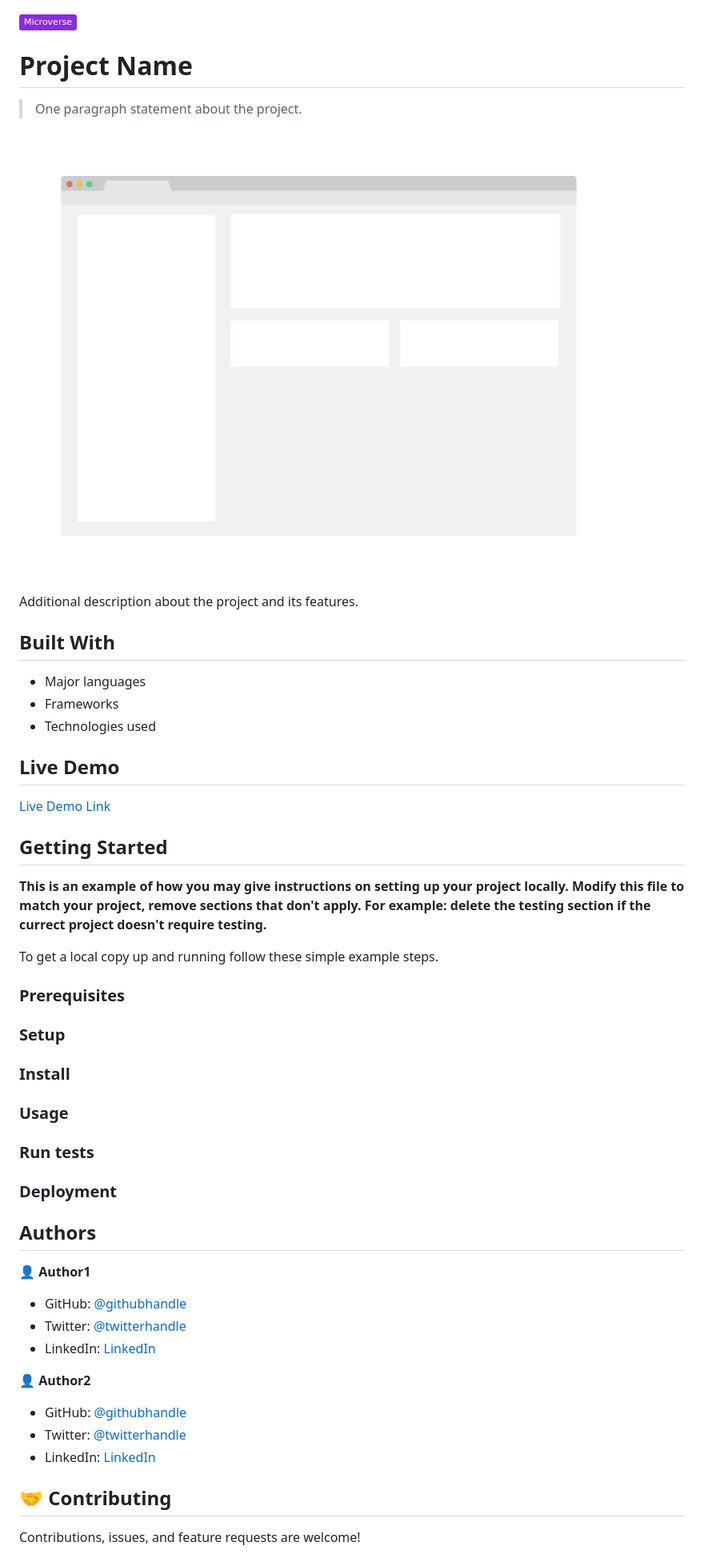
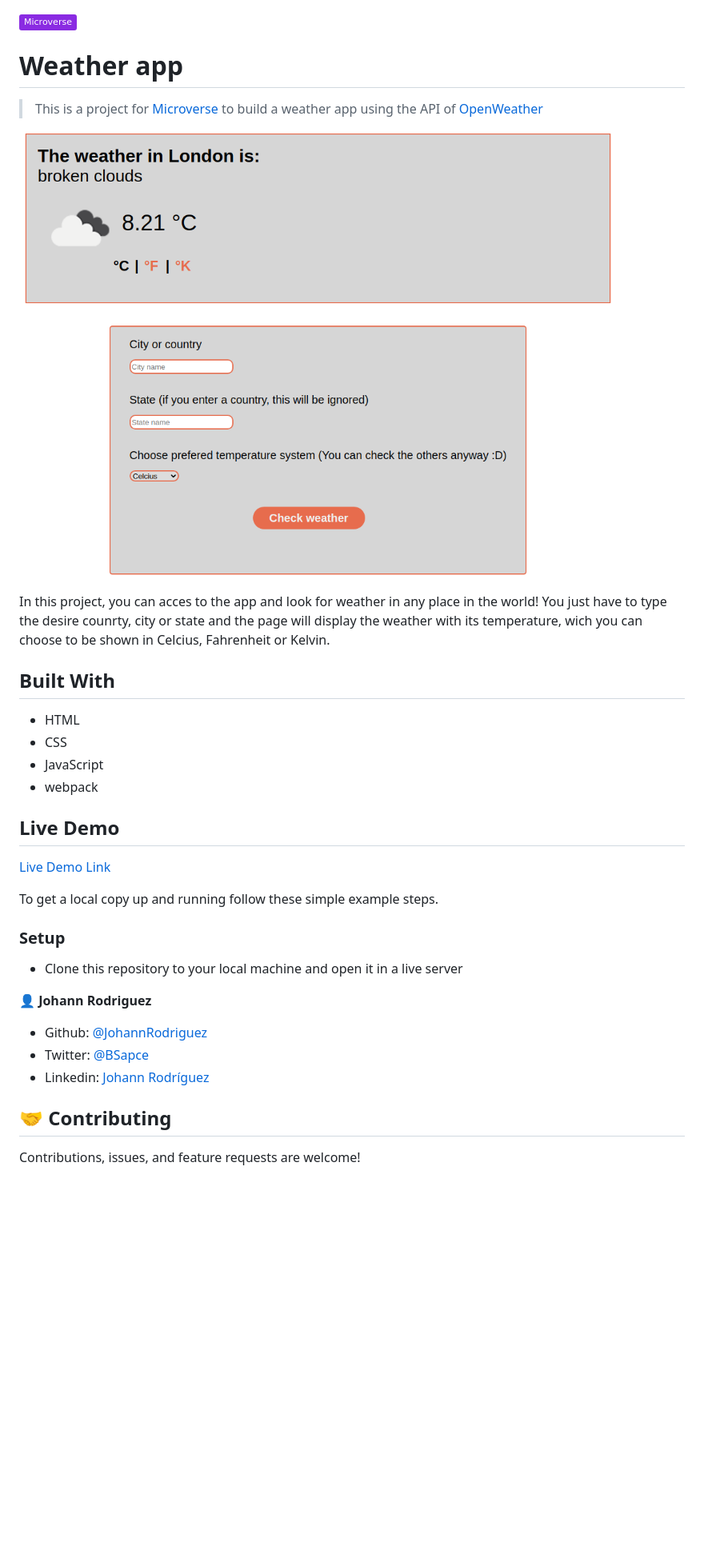
Before and after one commit to JohannRodriguez/weather-app, a Markdown page: README.md, the part around the change. Shown: that part at 80% size. Rendered like a GitHub page; pictures changed too: screenshot.png (added); badges without logos; blank space fills up the shorter version.

```diff
--- a/README.md
+++ b/README.md
@@ -1,59 +1,37 @@
 ![](https://img.shields.io/badge/Microverse-blueviolet)
 
-# Project Name
+# Weather app
 
-> One paragraph statement about the project.
+> This is a project for [Microverse](https://www.microverse.org/) to build a weather app using the API of [OpenWeather](https://openweathermap.org/api/one-call-api?gclid=CjwKCAjw5p_8BRBUEiwAPpJO66hGtWEMQp-sFOjbLx1lYGr-OeCm3ReKl2HQMIunydKDoF5SzoMhTBoCw84QAvD_BwE)
 
-![screenshot](./app_screenshot.png)
+![screenshot](./screenshot.png)
 
-Additional description about the project and its features.
+In this project, you can acces to the app and look for weather in any place in the world! You just have to type the desire counrty, city or state and the page will display the weather with its temperature, wich you can choose to be shown in Celcius, Fahrenheit or Kelvin.
 
 ## Built With
 
-- Major languages
-- Frameworks
-- Technologies used
+- HTML
+- CSS
+- JavaScript
+- webpack
 
 ## Live Demo
 
 [Live Demo Link](https://livedemo.com)
 
 
-## Getting Started
-
-**This is an example of how you may give instructions on setting up your project locally.**
-**Modify this file to match your project, remove sections that don't apply. For example: delete the testing section if the currect project doesn't require testing.**
-
-
 To get a local copy up and running follow these simple example steps.
-
-### Prerequisites
 
 ### Setup
 
-### Install
+- Clone this repository to your local machine and open it in a live server
 
-### Usage
+👤 **Johann Rodriguez**
 
-### Run tests
+- Github: [@JohannRodriguez](https://github.com/JohannRodriguez)
+- Twitter: [@BSapce](https://https://twitter.com/BSapce)
+- Linkedin: [Johann Rodríguez](https://www.linkedin.com/in/johann-alonso-rodr%C3%ADguez-v%C3%A1zquez-25b07719a/)
 
-### Deployment
-
-
-
-## Authors
-
-👤 **Author1**
-
-- GitHub: [@githubhandle](https://github.com/githubhandle)
-- Twitter: [@twitterhandle](https://twitter.com/twitterhandle)
-- LinkedIn: [LinkedIn](https://linkedin.com/linkedinhandle)
-
-👤 **Author2**
-
-- GitHub: [@githubhandle](https://github.com/githubhandle)
-- Twitter: [@twitterhandle](https://twitter.com/twitterhandle)
-- LinkedIn: [LinkedIn](https://linkedin.com/linkedinhandle)
 
 ## 🤝 Contributing
 
```
